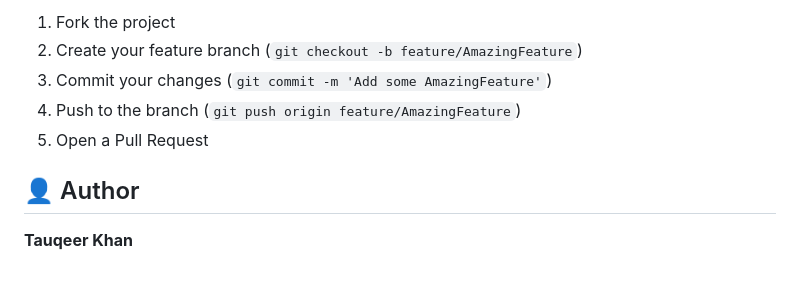
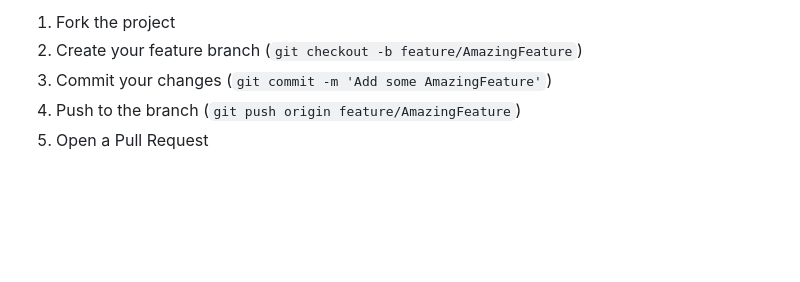
Before and after one commit to Tauqeerkhan97/dns-spoofing-prevention-dashboard, a Markdown page: README.md, the part around the change. Drawn GitHub-style; blank space fills up the shorter version.

```diff
--- a/README.md
+++ b/README.md
@@ -105,8 +105,3 @@ Contributions are welcome! Feel free to fork this repository, create a feature b
 3. Commit your changes (`git commit -m 'Add some AmazingFeature'`)
 4. Push to the branch (`git push origin feature/AmazingFeature`)
 5. Open a Pull Request
-
-
-## 👤 Author
-
-**Tauqeer Khan**
```
